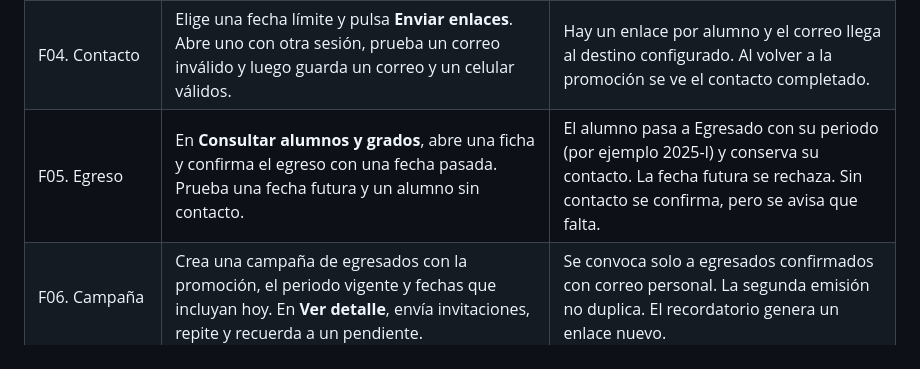
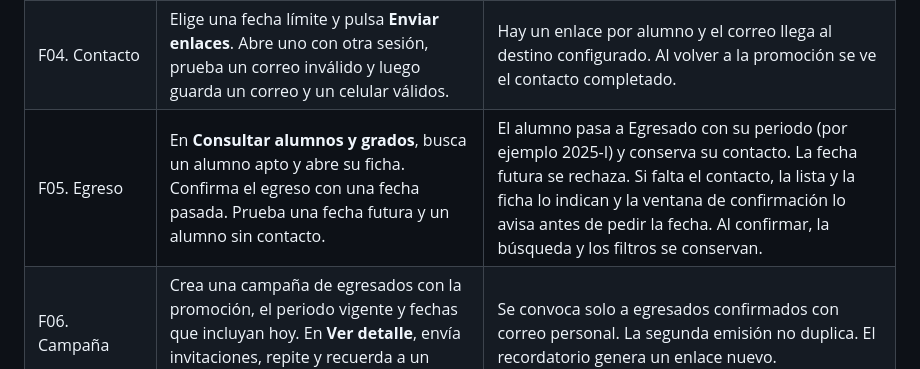
Before and after one commit to Alex300VA24/project-portal-gestion-direccion-escuela, a Markdown page: docs/seguimiento-egresado/flujo.md, the part around the change. Drawn GitHub-style.

```diff
--- a/docs/seguimiento-egresado/flujo.md
+++ b/docs/seguimiento-egresado/flujo.md
@@ -160,7 +160,7 @@ Sirven para comprobar que el módulo funciona de punta a punta. Se hacen sobre u
 | F02. Plan y promoción | **Padrón y promociones → + Nueva promoción**. Año 2019 y seis ingresantes. Si falta el plan, **+ Otro plan** con su vigencia. Guarda y vuelve a abrir la promoción. | Se muestra el paso de carga y los valores se conservan. |
 | F03. Padrón | **Descargar el formato modelo**. Carga el CSV desde la promoción. Repite la carga y prueba una copia con una fila inválida. | Se crean los alumnos aptos. La repetición no duplica. Con una fila inválida se indica cuál y se rechaza todo el archivo. |
 | F04. Contacto | Elige una fecha límite y pulsa **Enviar enlaces**. Abre uno con otra sesión, prueba un correo inválido y luego guarda un correo y un celular válidos. | Hay un enlace por alumno y el correo llega al destino configurado. Al volver a la promoción se ve el contacto completado. |
-| F05. Egreso | En **Consultar alumnos y grados**, abre una ficha y confirma el egreso con una fecha pasada. Prueba una fecha futura y un alumno sin contacto. | El alumno pasa a Egresado con su periodo (por ejemplo 2025-I) y conserva su contacto. La fecha futura se rechaza. Sin contacto se confirma, pero se avisa que falta. |
+| F05. Egreso | En **Consultar alumnos y grados**, busca un alumno apto y abre su ficha. Confirma el egreso con una fecha pasada. Prueba una fecha futura y un alumno sin contacto. | El alumno pasa a Egresado con su periodo (por ejemplo 2025-I) y conserva su contacto. La fecha futura se rechaza. Si falta el contacto, la lista y la ficha lo indican y la ventana de confirmación lo avisa antes de pedir la fecha. Al confirmar, la búsqueda y los filtros se conservan. |
 | F06. Campaña | Crea una campaña de egresados con la promoción, el periodo vigente y fechas que incluyan hoy. En **Ver detalle**, envía invitaciones, repite y recuerda a un pendiente. | Se convoca solo a egresados confirmados con correo personal. La segunda emisión no duplica. El recordatorio genera un enlace nuevo. |
 | F07. Encuesta del egresado | Abre su enlace. Marca **Trabaja**, responde sobre su trabajo y su satisfacción, autoriza contactar a su empresa y envía. Abre **Mi historial**. Repite sin empleo o sin autorización. | Aparecen solo las preguntas que corresponden. Se guarda la respuesta y la invitación pasa a respondida. Un segundo envío no se acepta. |
 | F08. Empresas | Crea una campaña de empleadores. Genera un enlace de desempeño para quien autorizó el contacto y otros de mercado. Responde sin iniciar sesión y vuelve a abrir uno ya usado. | Se guardan las respuestas. El enlace usado no acepta otra respuesta. Las de mercado no entran en I5. |
```
Also changed, not shown: docs/seguimiento-egresado/guion-demostracion.md (+1 -1 lines), docs/seguimiento-egresado/manual-usuario.md (+6 -1 lines), docs/seguimiento-egresado/capturas/13-promocion-pasos.jpg, docs/seguimiento-egresado/capturas/15-consultar-alumnos.jpg, docs/seguimiento-egresado/capturas/16-ficha-del-alumno.jpg, docs/seguimiento-egresado/capturas/17-elegir-estudiantes.jpg (added), docs/seguimiento-egresado/capturas/18-confirmar-egreso.jpg (added), 2 other files.
